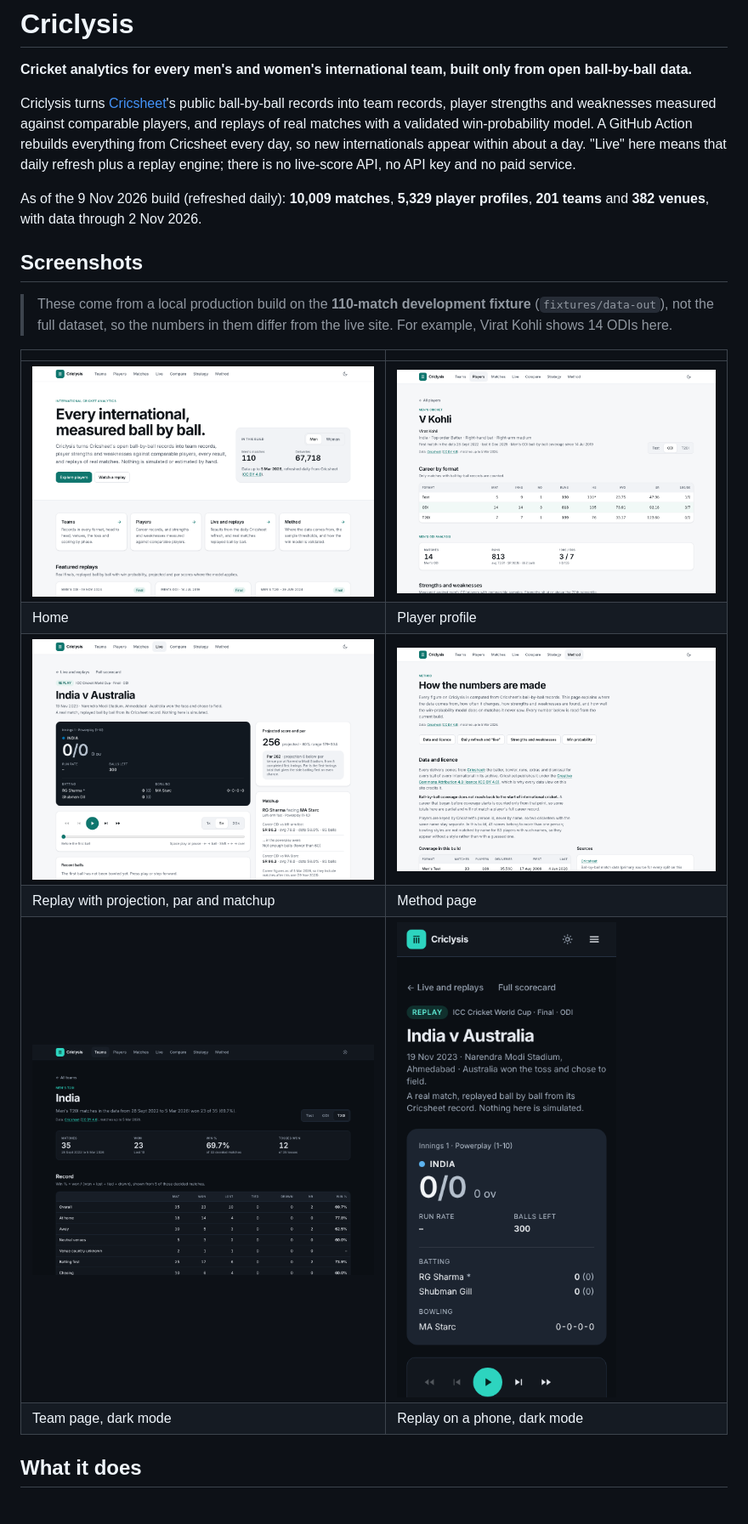
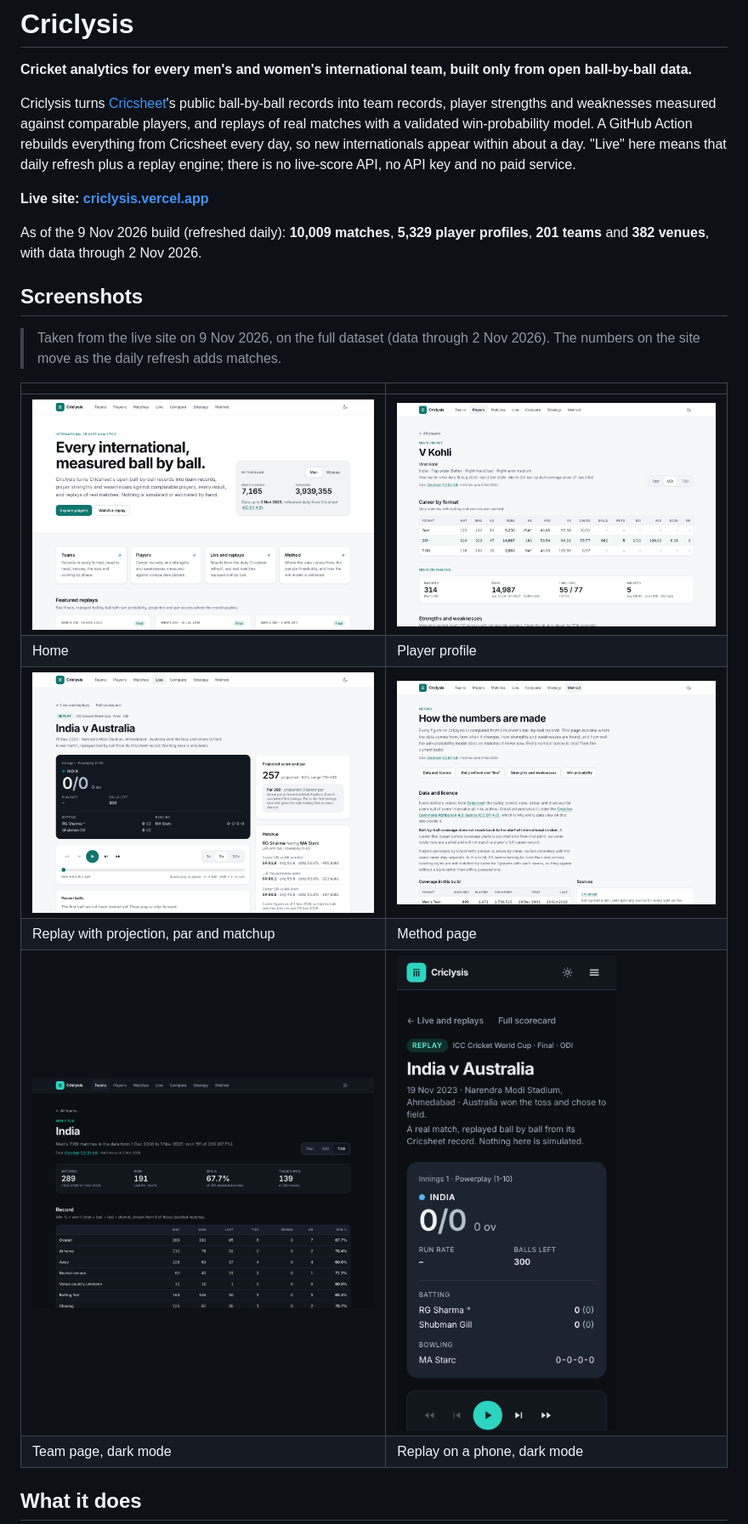
Before and after one commit to atharva9806/criclysis, a Markdown page: README.md, the part around the change. Shown at 85% size. Drawn GitHub-style; pictures changed too: docs/screenshots/home.png, docs/screenshots/method.png, docs/screenshots/player.png; blank space fills up the shorter version.

Commit message:
README: link the live site and retake screenshots on the full dataset (#12)
The README now links https://criclysis.vercel.app, and its six screenshots
are retaken from the live site on the full dataset (data through 2 Nov 2026)
instead of the 110-match development fixture.

Co-Authored-By: Claude Opus 5.5 <noreply@anthropic.com>
Claude-Session: https://claude.ai/code/session_01Q4CQynytjgRmpuySxFszT6

```diff
--- a/README.md
+++ b/README.md
@@ -11,7 +11,7 @@ every day, so new internationals appear within about a day. "Live" here means
 that daily refresh plus a replay engine; there is no live-score API, no API
 key and no paid service.
 
-<!-- TODO: live link -->
+**Live site: [criclysis.vercel.app](https://criclysis.vercel.app)**
 
 As of the 9 Nov 2026 build (refreshed daily): **10,009 matches**, **5,329
 player profiles**, **201 teams** and **382 venues**, with data through
@@ -19,9 +19,8 @@ player profiles**, **201 teams** and **382 venues**, with data through
 
 ## Screenshots
 
-> These come from a local production build on the **110-match development
-> fixture** (`fixtures/data-out`), not the full dataset, so the numbers in them
-> differ from the live site. For example, Virat Kohli shows 14 ODIs here.
+> Taken from the live site on 9 Nov 2026, on the full dataset (data through
+> 2 Nov 2026). The numbers on the site move as the daily refresh adds matches.
 
 | | |
 |---|---|
```
